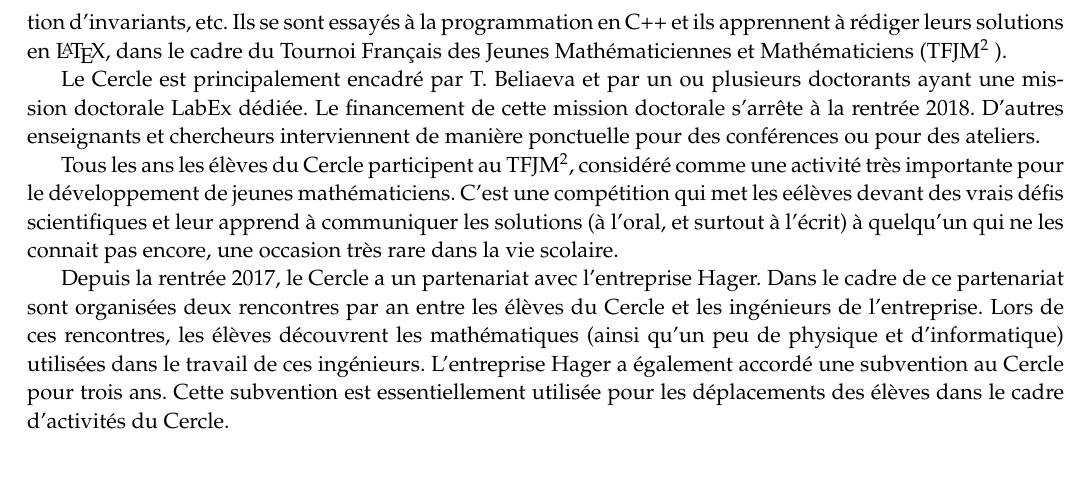
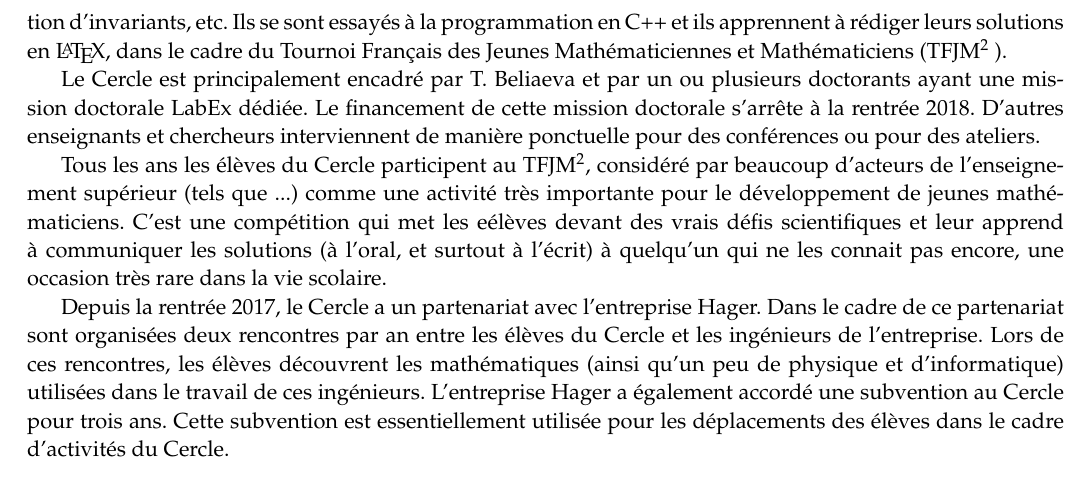
Before and after one commit to Tatiana-Beliaeva/Blaise-Pascal, a LaTeX document (Proposition.tex): part of page 2 of 3, cut so that both start at the same text, the shorter picture padded with empty space. Compiled offline with pdfLaTeX.

Commit message:
Reformalation consideree comme

```diff
--- a/Proposition.tex
+++ b/Proposition.tex
@@ -83,7 +83,7 @@ dans le cadre du Tournoi Fran\c cais des Jeunes Math\'ematiciennes et Math\'emat
 Le Cercle est principalement encadr\'e par T.~Beliaeva et par un ou plusieurs doctorants ayant une mission doctorale LabEx d\'edi\'ee.
 Le financement de cette mission doctorale s'arr\^ete \`a la rentr\'ee 2018. D'autres enseignants et chercheurs interviennent de mani\`ere ponctuelle pour des conf\'erences ou pour des ateliers.
 
-Tous les ans les \'el\`eves du Cercle  participent au TFJM\textsuperscript{2}, consid\'er\'e comme une activit\'e tr\`es importante pour le d\'eveloppement de jeunes math\'ematiciens.
+Tous les ans les \'el\`eves du Cercle  participent au TFJM\textsuperscript{2}, consid\'er\'e par beaucoup d'acteurs de l'enseignement supérieur (tels que ...) comme une activit\'e tr\`es importante pour le d\'eveloppement de jeunes math\'ematiciens.
 C'est une comp\'etition qui met les e\'el\`eves devant des vrais d\'efis scientifiques et leur  apprend \`a communiquer les solutions (\`a l'oral, et surtout \`a l'\'ecrit)
  \`a quelqu'un qui ne les connait pas encore, une occasion tr\`es rare dans la vie scolaire.
 
```
